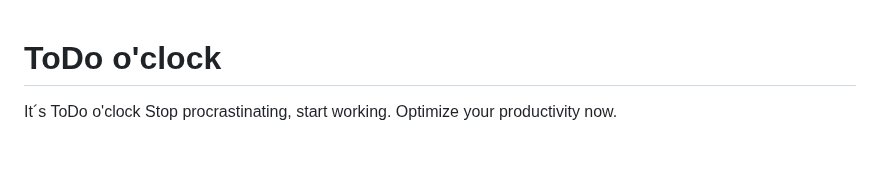
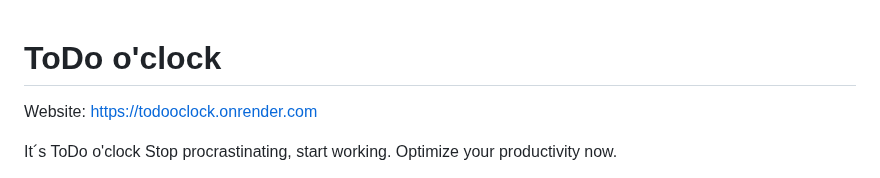
Before and after one commit to DominikChzhen/ToDo-o-clock, a Markdown page: README.md, the part around the change. Rendered like a GitHub page; blank space fills up the shorter version.

Commit message:
Update README.md
added Website link

```diff
--- a/README.md
+++ b/README.md
@@ -1,4 +1,6 @@
 # ToDo o'clock
+
+Website: https://todooclock.onrender.com
 
 It´s ToDo o'clock
 Stop procrastinating, start working. Optimize your productivity now.
```
